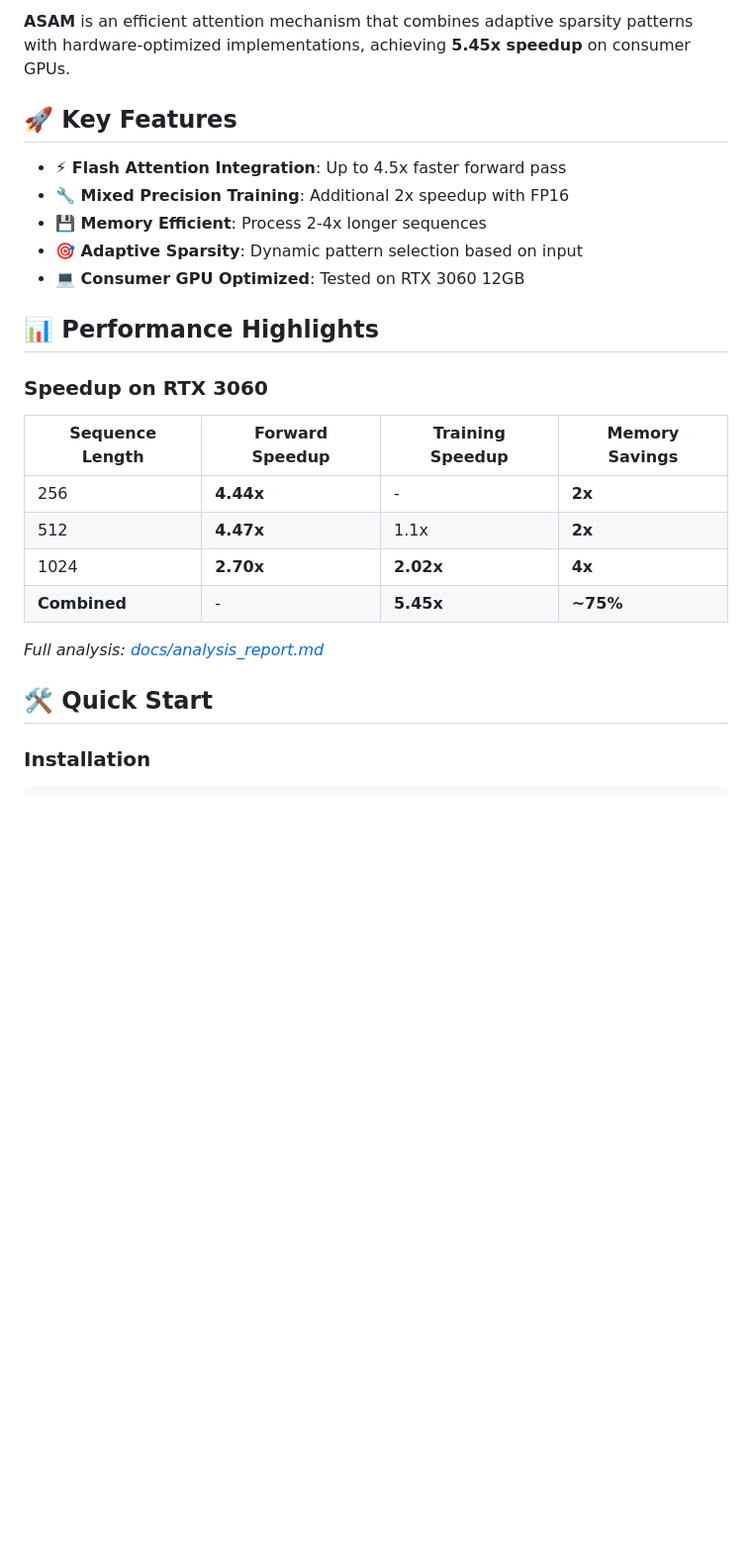
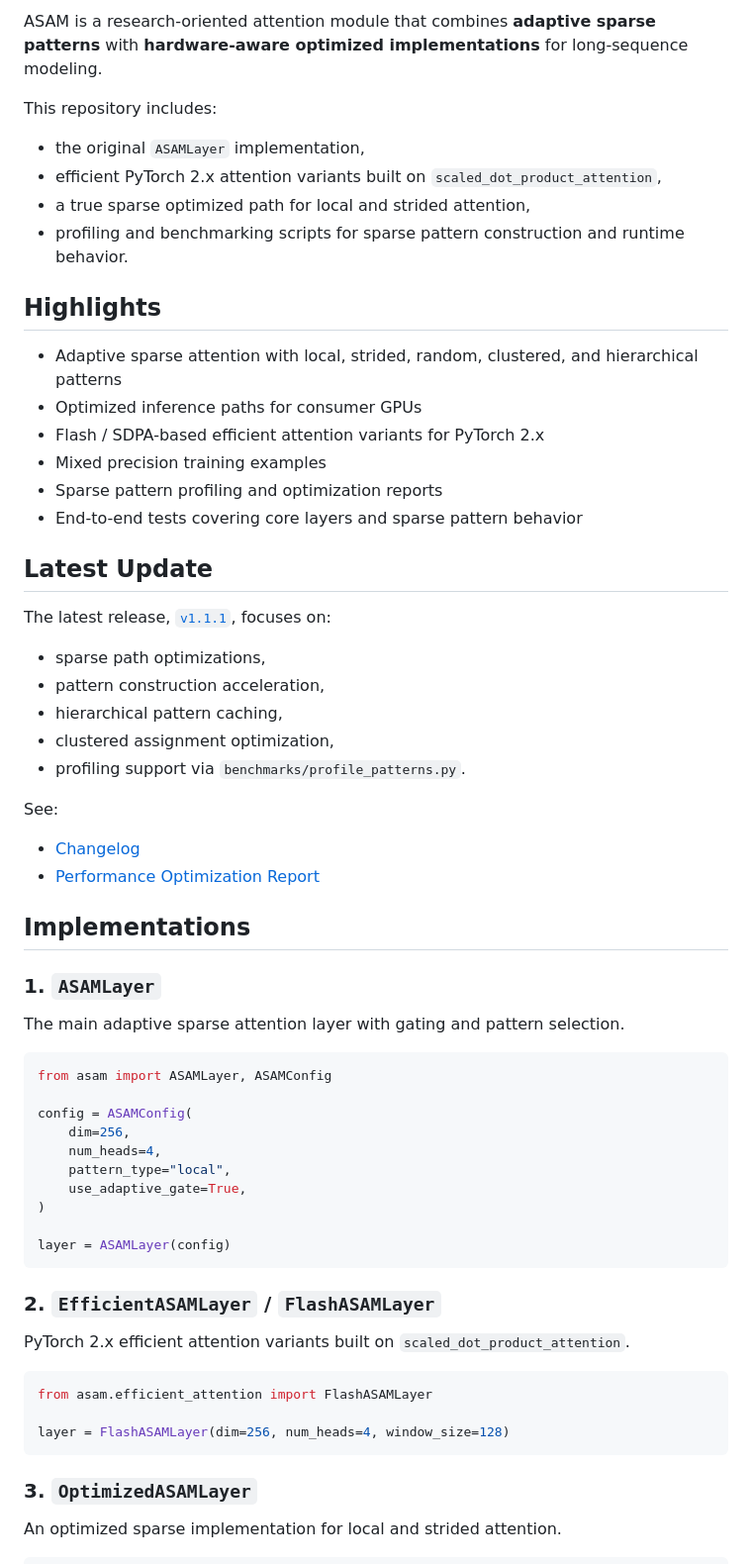
Before and after one commit to li-guohao/asam-attention, a Markdown page: README.md, the part around one of its changes. Shown at 99% size. GitHub-like rendering; blank space fills up the shorter version.

````diff
--- a/README.md
+++ b/README.md
@@ -6,27 +9,67 @@
 
-**ASAM** is an efficient attention mechanism that combines adaptive sparsity patterns with hardware-optimized implementations, achieving **5.45x speedup** on consumer GPUs.
+ASAM is a research-oriented attention module that combines **adaptive sparse patterns** with **hardware-aware optimized implementations** for long-sequence modeling.
 
-## 🚀 Key Features
+This repository includes:
 
-- **⚡ Flash Attention Integration**: Up to 4.5x faster forward pass
-- **🔧 Mixed Precision Training**: Additional 2x speedup with FP16
-- **💾 Memory Efficient**: Process 2-4x longer sequences
-- **🎯 Adaptive Sparsity**: Dynamic pattern selection based on input
-- **💻 Consumer GPU Optimized**: Tested on RTX 3060 12GB
+- the original `ASAMLayer` implementation,
+- efficient PyTorch 2.x attention variants built on `scaled_dot_product_attention`,
+- a true sparse optimized path for local and strided attention,
+- profiling and benchmarking scripts for sparse pattern construction and runtime behavior.
 
-## 📊 Performance Highlights
+## Highlights
 
-### Speedup on RTX 3060
+- Adaptive sparse attention with local, strided, random, clustered, and hierarchical patterns
+- Optimized inference paths for consumer GPUs
+- Flash / SDPA-based efficient attention variants for PyTorch 2.x
+- Mixed precision training examples
+- Sparse pattern profiling and optimization reports
+- End-to-end tests covering core layers and sparse pattern behavior
 
-| Sequence Length | Forward Speedup | Training Speedup | Memory Savings |
-|----------------|----------------|-----------------|----------------|
-| 256 | **4.44x** | - | **2x** |
-| 512 | **4.47x** | 1.1x | **2x** |
-| 1024 | **2.70x** | **2.02x** | **4x** |
-| **Combined** | - | **5.45x** | **~75%** |
+## Latest Update
 
-*Full analysis: [docs/analysis_report.md](docs/analysis_report.md)*
+The latest release, [`v1.1.1`](https://github.com/li-guohao/asam-attention/releases/tag/v1.1.1), focuses on:
 
-## 🛠️ Quick Start
+- sparse path optimizations,
+- pattern construction acceleration,
+- hierarchical pattern caching,
+- clustered assignment optimization,
+- profiling support via `benchmarks/profile_patterns.py`.
 
-### Installation
+See:
+
+- [Changelog](CHANGELOG.md)
+- [Performance Optimization Report](docs/performance_optimization_report.md)
+
+## Implementations
+
+### 1. `ASAMLayer`
+
+The main adaptive sparse attention layer with gating and pattern selection.
+
+```python
+from asam import ASAMLayer, ASAMConfig
+
+config = ASAMConfig(
+    dim=256,
+    num_heads=4,
+    pattern_type="local",
+    use_adaptive_gate=True,
+)
+
+layer = ASAMLayer(config)
+```
+
+### 2. `EfficientASAMLayer` / `FlashASAMLayer`
+
+PyTorch 2.x efficient attention variants built on `scaled_dot_product_attention`.
+
+```python
+from asam.efficient_attention import FlashASAMLayer
+
+layer = FlashASAMLayer(dim=256, num_heads=4, window_size=128)
+```
+
+### 3. `OptimizedASAMLayer`
+
+An optimized sparse implementation for local and strided attention.
+
````
Also changed, not shown: other parts of README.md (+144 -125 lines), README.zh-CN.md (added, +256 -0 lines).
